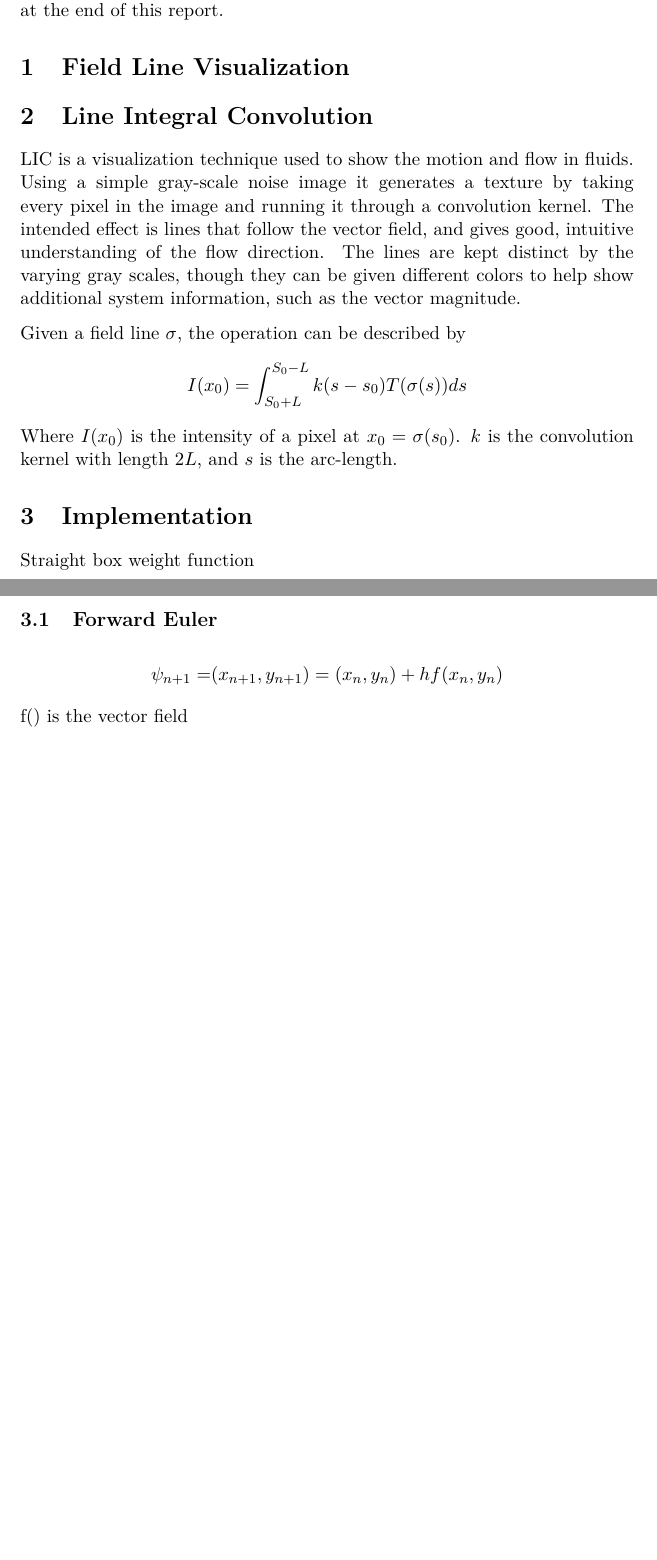
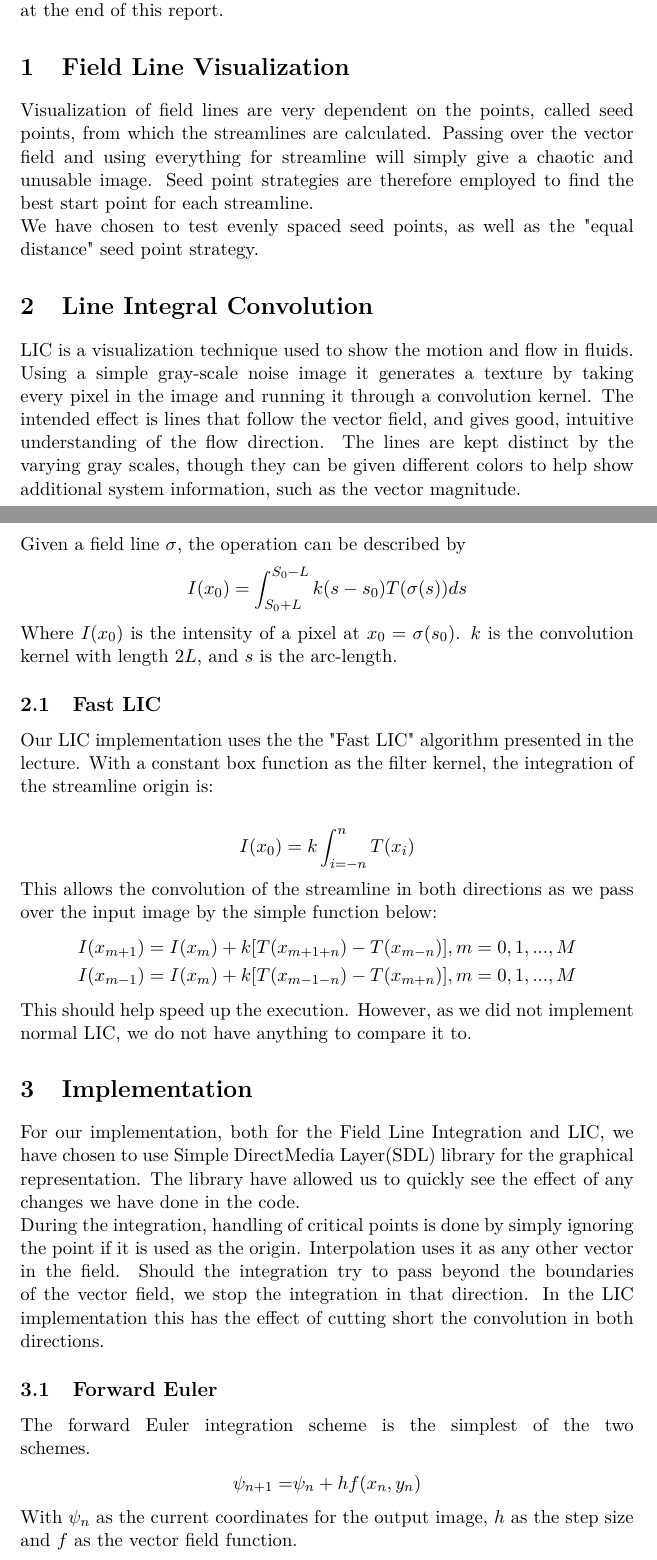
Before and after one commit to NoobsDeSroobs/INF4660, a LaTeX problem sheet (UNIK4660_Assignment2.tex): two parts of pages 1 and 2 of 2 before the commit and two parts of pages 1 and 2 of 3 after it, joined at a grey line, cut so that both start at the same text, the shorter picture padded with empty space. Compiled offline with pdfLaTeX.

Commit message:
Small fixes, hopefully

```diff
--- a/UNIK4660_Assignment2.tex
+++ b/UNIK4660_Assignment2.tex
@@ -54,6 +54,9 @@ In this assignment we are first to visualize two sets of vector fields by their
 We are also to implement and compare different integration methods, specifically Forward Euler and Fourth Order Runge-Kutta, and use differently sized convolution kernels. The results are shown and discussed at the end of this report.
 
 \section{Field Line Visualization}
+Visualization of field lines are very dependent on the points, called seed points, from which the streamlines are calculated. Passing over the vector field and using everything for streamline will simply give a chaotic and unusable image. Seed point strategies are therefore employed to find the best start point for each streamline.
+\\
+We have chosen to test evenly spaced seed points, as well as the "equal distance" seed point strategy.
 
 \section{Line Integral Convolution}
 LIC is a visualization technique used to show the motion and flow in fluids. Using a simple gray-scale noise image it generates a texture by taking every pixel in the image and running it through a convolution kernel. The intended effect is lines that follow the vector field, and gives good, intuitive understanding of the flow direction. The lines are kept distinct by the varying gray scales, though they can be given different colors to help show additional system information, such as the vector magnitude.
@@ -64,6 +67,27 @@ Given a field line $\sigma$, the operation can be described by
 \end{align*}
 Where $I(x_0)$ is the intensity of a pixel at $x_0 = \sigma(s_0)$. $k$ is the convolution kernel with length $2L$, and $s$ is the arc-length.
 
+\subsection{Fast LIC}
+Our LIC implementation uses the the "Fast LIC" algorithm presented in the lecture. With a constant box function as the filter kernel, the integration of the streamline origin is: \\
+\begin{align*}
+	I(x_0) = k \int^{n}_{i = -n}T(x_i)
+\end{align*}
+This allows the convolution of the streamline in both directions as we pass over the input image by the simple function below:
+\begin{align*}
+	I(x_{m+1}) &= I(x_m) + k[T(x_{m+1+n}) - T(x_{m-n})], m = 0, 1,..., M	\\
+	I(x_{m-1}) &= I(x_m) + k[T(x_{m-1-n}) - T(x_{m+n})], m = 0, 1,..., M
+\end{align*}
+This should help speed up the execution. However, as we did not implement normal LIC, we do not have anything to compare it to.
+
 \section{Implementation}
+For our implementation, both for the Field Line Integration and LIC, we have chosen to use Simple DirectMedia Layer(SDL) library for the graphical representation. The library have allowed us to quickly see the effect of any changes we have done in the code.
+\\
+During the integration, handling of critical points is done by simply ignoring the point if it is used as the origin. Interpolation uses it as any other vector in the field.
+Should the integration try to pass beyond the boundaries of the vector field, we stop the integration in that direction. In the LIC implementation this has the effect of cutting short the convolution in both directions.
 
-Straight box weight function
+\subsection{Forward Euler}
+The forward Euler integration scheme is the simplest of the two schemes.
+\begin{align*}
+	\psi_{n+1} =& \psi_n + hf(x_n, y_n)
+\end{align*}
+With $\psi_n$ as the current coordinates for the output image, $h$ as the step size and $f$ as the vector field function.
@@ -70,8 +104,4 @@ Straight box weight function
 
 
-\subsection{Forward Euler}
+\section{Results}
 
-\begin{align*}
-	\psi_{n+1} =& (x_{n+1}, y_{n+1}) = (x_n, y_n) + hf(x_n, y_n)
-\end{align*}
-f() is the vector field
```
Also changed, not shown: UNIK4660_Assignment2.pdf, UNIK4660_Assignment2.tex (25 more changed lines), 3 other files.
